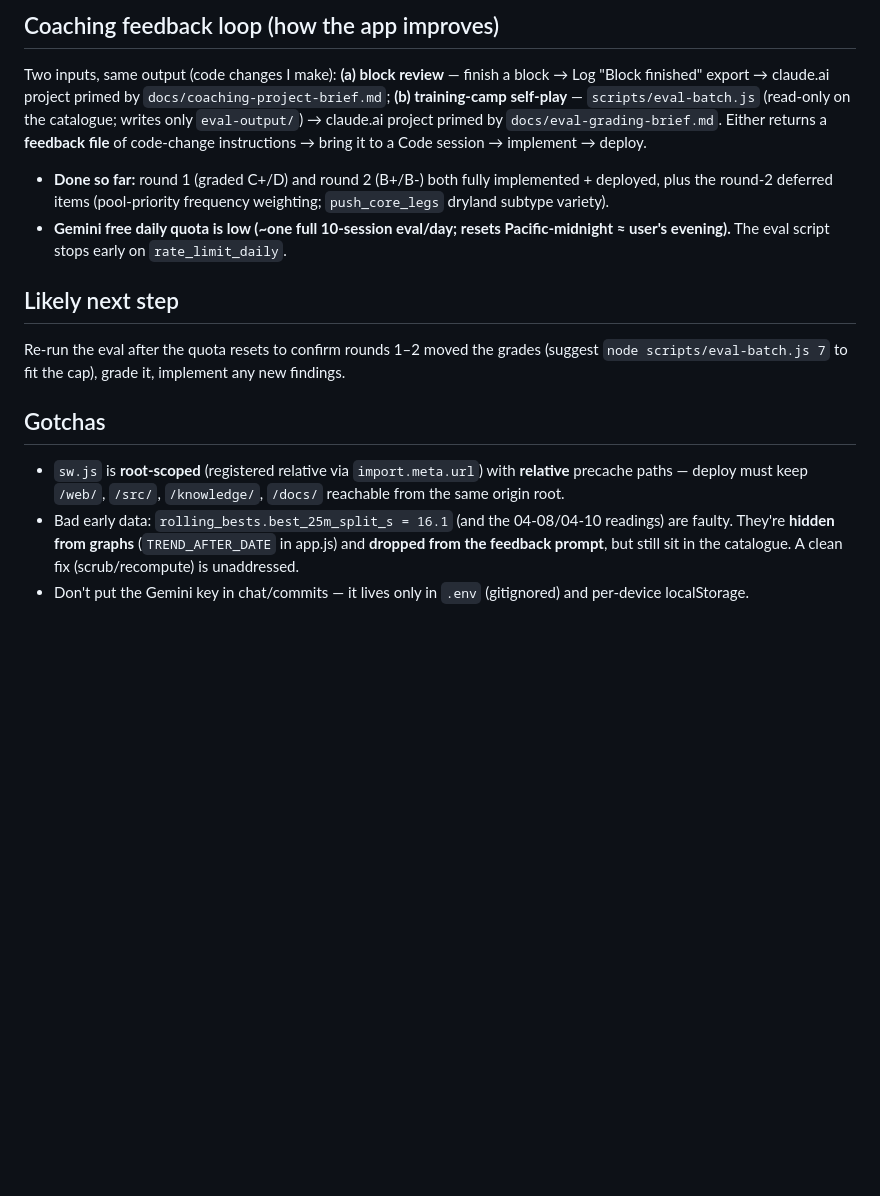
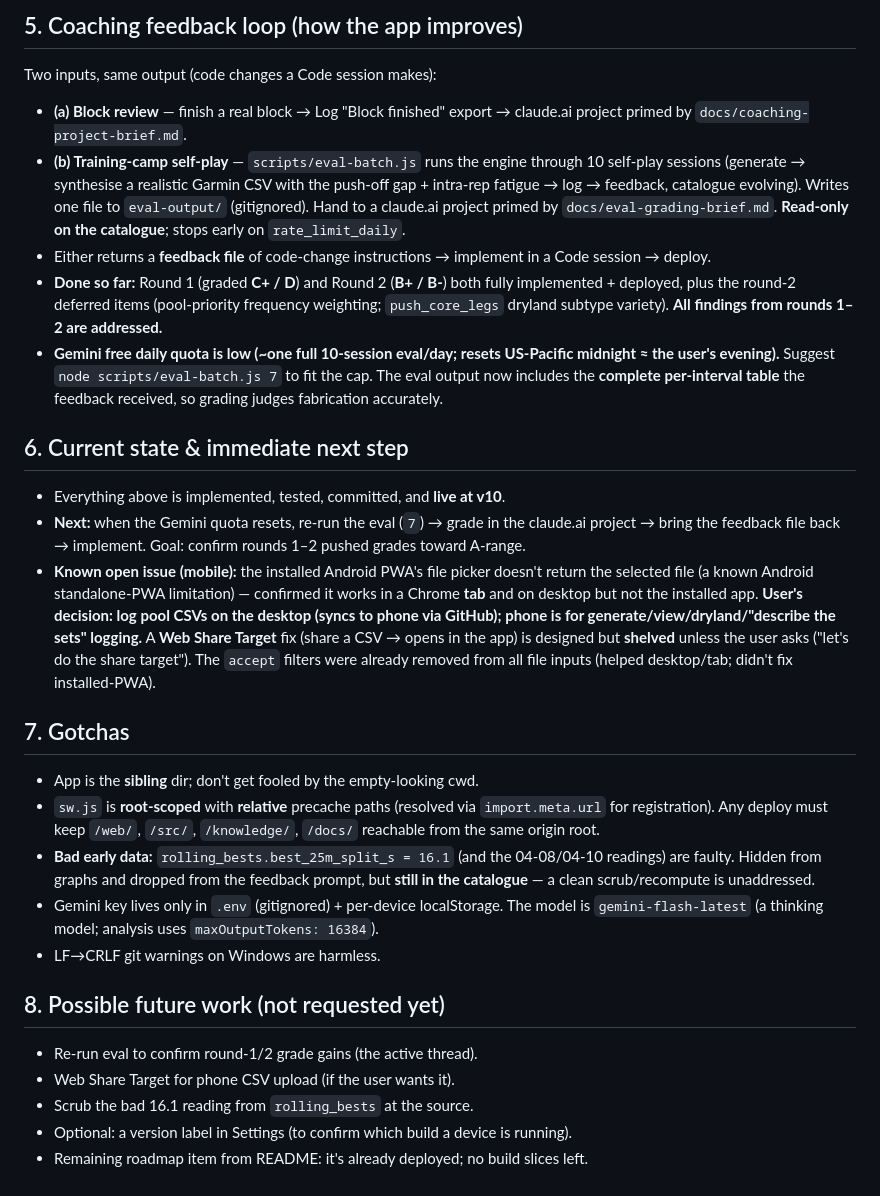
Before and after one commit to GoZibbyGo/swim-coach, a Markdown page: docs/HANDOFF.md, the part around one of its changes. Rendered like a GitHub page; blank space fills up the shorter version.

```diff
--- a/docs/HANDOFF.md
+++ b/docs/HANDOFF.md
@@ -30,13 +38,27 @@ GEMINI_API_KEY=… node scripts/eval-batch.js [N]   # training-camp self-play ev
 
-## Coaching feedback loop (how the app improves)
-Two inputs, same output (code changes I make): **(a) block review** — finish a block → Log "Block finished" export → claude.ai project primed by `docs/coaching-project-brief.md`; **(b) training-camp self-play** — `scripts/eval-batch.js` (read-only on the catalogue; writes only `eval-output/`) → claude.ai project primed by `docs/eval-grading-brief.md`. Either returns a **feedback file** of code-change instructions → bring it to a Code session → implement → deploy.
-- **Done so far:** round 1 (graded C+/D) and round 2 (B+/B-) both fully implemented + deployed, plus the round-2 deferred items (pool-priority frequency weighting; `push_core_legs` dryland subtype variety).
-- **Gemini free daily quota is low (~one full 10-session eval/day; resets Pacific-midnight ≈ user's evening).** The eval script stops early on `rate_limit_daily`.
+## 5. Coaching feedback loop (how the app improves)
+Two inputs, same output (code changes a Code session makes):
+- **(a) Block review** — finish a real block → Log "Block finished" export → claude.ai project primed by `docs/coaching-project-brief.md`.
+- **(b) Training-camp self-play** — `scripts/eval-batch.js` runs the engine through 10 self-play sessions (generate → synthesise a realistic Garmin CSV with the push-off gap + intra-rep fatigue → log → feedback, catalogue evolving). Writes one file to `eval-output/` (gitignored). Hand to a claude.ai project primed by `docs/eval-grading-brief.md`. **Read-only on the catalogue**; stops early on `rate_limit_daily`.
+- Either returns a **feedback file** of code-change instructions → implement in a Code session → deploy.
+- **Done so far:** Round 1 (graded **C+ / D**) and Round 2 (**B+ / B-**) both fully implemented + deployed, plus the round-2 deferred items (pool-priority frequency weighting; `push_core_legs` dryland subtype variety). **All findings from rounds 1–2 are addressed.**
+- **Gemini free daily quota is low (~one full 10-session eval/day; resets US-Pacific midnight ≈ the user's evening).** Suggest `node scripts/eval-batch.js 7` to fit the cap. The eval output now includes the **complete per-interval table** the feedback received, so grading judges fabrication accurately.
 
-## Likely next step
-Re-run the eval after the quota resets to confirm rounds 1–2 moved the grades (suggest `node scripts/eval-batch.js 7` to fit the cap), grade it, implement any new findings.
+## 6. Current state & immediate next step
+- Everything above is implemented, tested, committed, and **live at v10**.
+- **Next:** when the Gemini quota resets, re-run the eval (`7`) → grade in the claude.ai project → bring the feedback file back → implement. Goal: confirm rounds 1–2 pushed grades toward A-range.
+- **Known open issue (mobile):** the installed Android PWA's file picker doesn't return the selected file (a known Android standalone-PWA limitation) — confirmed it works in a Chrome **tab** and on desktop but not the installed app. **User's decision: log pool CSVs on the desktop (syncs to phone via GitHub); phone is for generate/view/dryland/"describe the sets" logging.** A **Web Share Target** fix (share a CSV → opens in the app) is designed but **shelved** unless the user asks ("let's do the share target"). The `accept` filters were already removed from all file inputs (helped desktop/tab; didn't fix installed-PWA).
 
-## Gotchas
-- `sw.js` is **root-scoped** (registered relative via `import.meta.url`) with **relative** precache paths — deploy must keep `/web/`, `/src/`, `/knowledge/`, `/docs/` reachable from the same origin root.
-- Bad early data: `rolling_bests.best_25m_split_s = 16.1` (and the 04-08/04-10 readings) are faulty. They're **hidden from graphs** (`TREND_AFTER_DATE` in app.js) and **dropped from the feedback prompt**, but still sit in the catalogue. A clean fix (scrub/recompute) is unaddressed.
-- Don't put the Gemini key in chat/commits — it lives only in `.env` (gitignored) and per-device localStorage.
+## 7. Gotchas
+- App is the **sibling** dir; don't get fooled by the empty-looking cwd.
+- `sw.js` is **root-scoped** with **relative** precache paths (resolved via `import.meta.url` for registration). Any deploy must keep `/web/`, `/src/`, `/knowledge/`, `/docs/` reachable from the same origin root.
+- **Bad early data:** `rolling_bests.best_25m_split_s = 16.1` (and the 04-08/04-10 readings) are faulty. Hidden from graphs and dropped from the feedback prompt, but **still in the catalogue** — a clean scrub/recompute is unaddressed.
+- Gemini key lives only in `.env` (gitignored) + per-device localStorage. The model is `gemini-flash-latest` (a thinking model; analysis uses `maxOutputTokens: 16384`).
+- LF→CRLF git warnings on Windows are harmless.
+
+## 8. Possible future work (not requested yet)
+- Re-run eval to confirm round-1/2 grade gains (the active thread).
+- Web Share Target for phone CSV upload (if the user wants it).
+- Scrub the bad 16.1 reading from `rolling_bests` at the source.
+- Optional: a version label in Settings (to confirm which build a device is running).
+- Remaining roadmap item from README: it's already deployed; no build slices left.
```
Also changed, not shown: other parts of docs/HANDOFF.md (+30 -22 lines).
